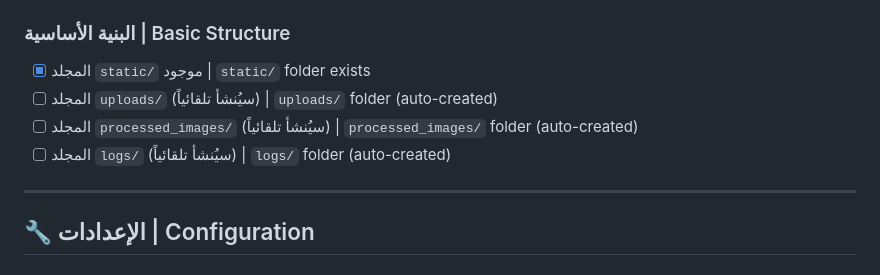
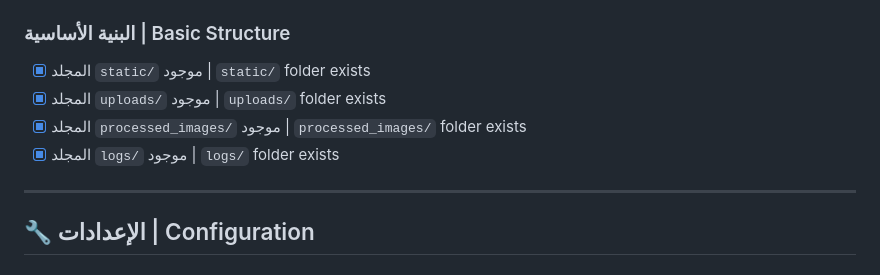
Before and after one commit to Ali5829511/517, a Markdown page: DEPLOYMENT_CHECKLIST.md, the part around the change. Drawn GitHub-style.

```diff
--- a/DEPLOYMENT_CHECKLIST.md
+++ b/DEPLOYMENT_CHECKLIST.md
@@ -30,9 +30,9 @@ Use this checklist to ensure everything is ready for deployment.
 
 ### البنية الأساسية | Basic Structure
 - [x] المجلد `static/` موجود | `static/` folder exists
-- [ ] المجلد `uploads/` (سيُنشأ تلقائياً) | `uploads/` folder (auto-created)
-- [ ] المجلد `processed_images/` (سيُنشأ تلقائياً) | `processed_images/` folder (auto-created)
-- [ ] المجلد `logs/` (سيُنشأ تلقائياً) | `logs/` folder (auto-created)
+- [x] المجلد `uploads/` موجود | `uploads/` folder exists
+- [x] المجلد `processed_images/` موجود | `processed_images/` folder exists
+- [x] المجلد `logs/` موجود | `logs/` folder exists
 
 ---
 
```
Also changed, not shown: ALL_MERGES_AND_COMMITS.md (+6 -6 lines), SYSTEM_REVIEW_REPORT.md (added, +361 -0 lines).
